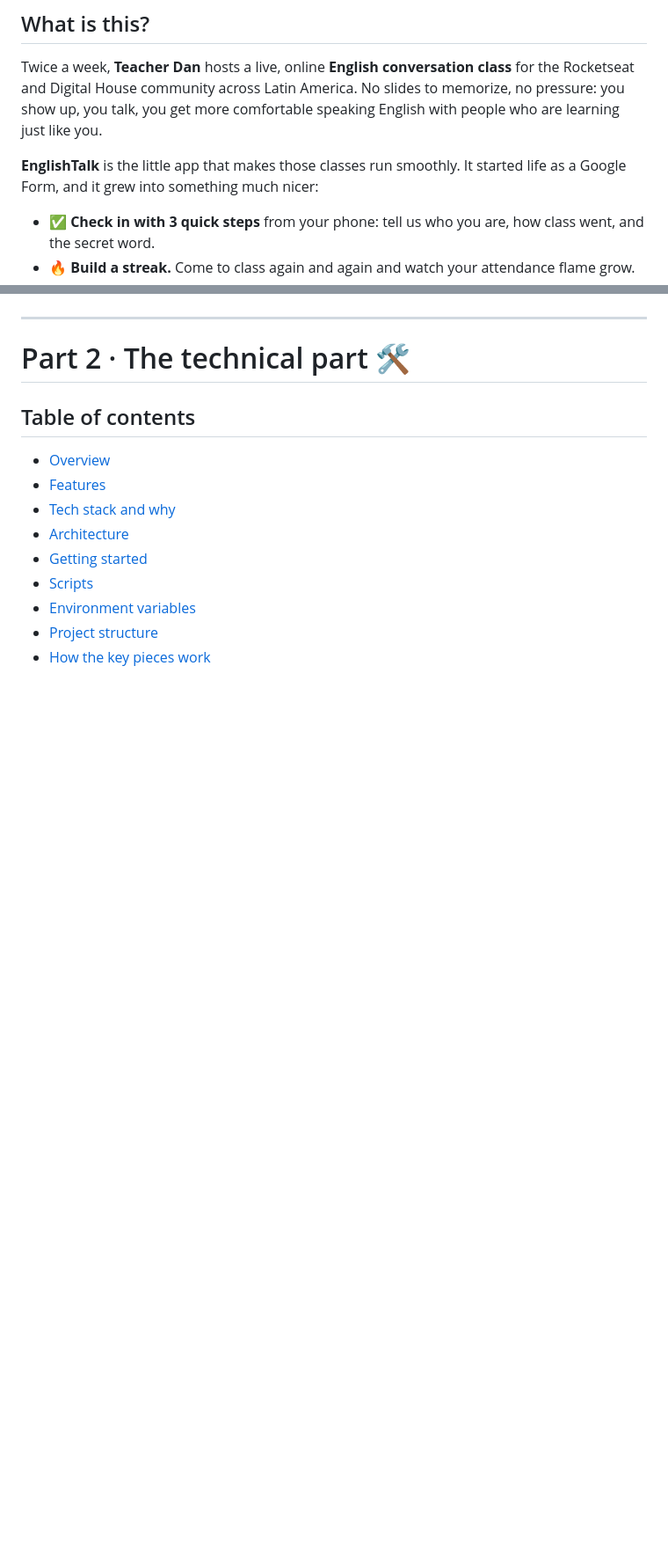
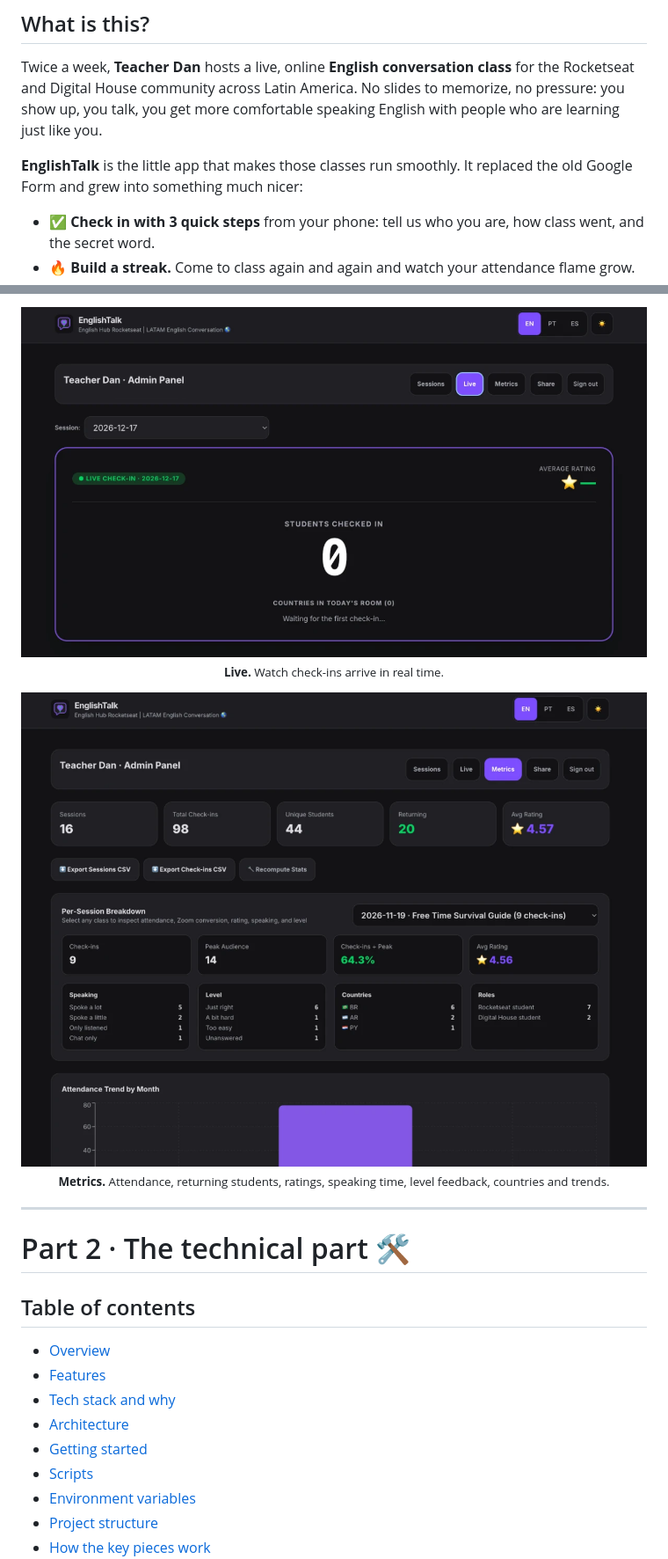
Before and after one commit to danbuck84/ehlatamforms, a Markdown page: README.md, 2 parts joined by grey strips. Shown at 88% size. GitHub-like rendering; pictures changed too: docs/images/admin-live.png (added), docs/images/admin-metrics.png (added); blank space fills up the shorter version.

```diff
--- a/README.md
+++ b/README.md
@@ -33,7 +33,7 @@ Mobile-first · Trilingual (EN / PT-BR / ES) · Works offline · Installable lik
 
 Twice a week, **Teacher Dan** hosts a live, online **English conversation class** for the Rocketseat and Digital House community across Latin America. No slides to memorize, no pressure: you show up, you talk, you get more comfortable speaking English with people who are learning just like you.
 
-**EnglishTalk** is the little app that makes those classes run smoothly. It started life as a Google Form, and it grew into something much nicer:
+**EnglishTalk** is the little app that makes those classes run smoothly. It replaced the old Google Form and grew into something much nicer:
 
 - ✅ **Check in with 3 quick steps** from your phone: tell us who you are, how class went, and the secret word.
 - 🔥 **Build a streak.** Come to class again and again and watch your attendance flame grow.
@@ -81,3 +98,13 @@ A private admin area lets the teacher:
+<p align="center">
+  <img src="docs/images/admin-live.png" alt="Admin panel: live projector view with the number of students checked in" width="720" />
+  <br/><sub><b>Live.</b> Watch check-ins arrive in real time.</sub>
+</p>
+
+<p align="center">
+  <img src="docs/images/admin-metrics.png" alt="Admin panel: metrics with sessions, check-ins, unique students, returning students and ratings" width="720" />
+  <br/><sub><b>Metrics.</b> Attendance, returning students, ratings, speaking time, level feedback, countries and trends.</sub>
+</p>
+
 ---
 
 # Part 2 · The technical part 🛠️
```
Also changed, not shown: other parts of README.md (+18 -1 lines), CLAUDE.md (+3 -3 lines), docs/images/admin-sessions.png (added), docs/images/admin-share.png (added), docs/images/checkin-closed.png (added).
